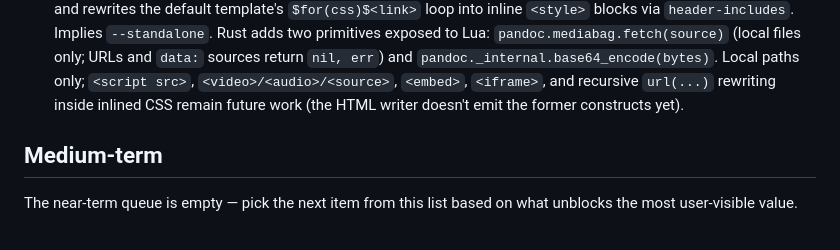
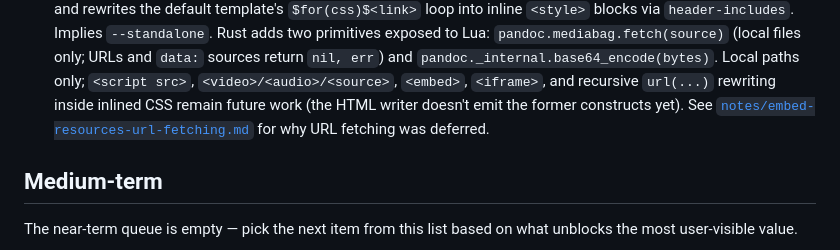
Before and after one commit to karlb/minipandoc, a Markdown page: ROADMAP.md, the part around the change. GitHub-like rendering.

```diff
--- a/ROADMAP.md
+++ b/ROADMAP.md
@@ -69,7 +69,9 @@ mostly independent.
   `pandoc._internal.base64_encode(bytes)`. Local paths only;
   `<script src>`, `<video>/<audio>/<source>`, `<embed>`, `<iframe>`,
   and recursive `url(...)` rewriting inside inlined CSS remain future
-  work (the HTML writer doesn't emit the former constructs yet).
+  work (the HTML writer doesn't emit the former constructs yet). See
+  [`notes/embed-resources-url-fetching.md`](notes/embed-resources-url-fetching.md)
+  for why URL fetching was deferred.
 
 ## Medium-term
 
```
Also changed, not shown: notes/embed-resources-url-fetching.md (added, +111 -0 lines).
